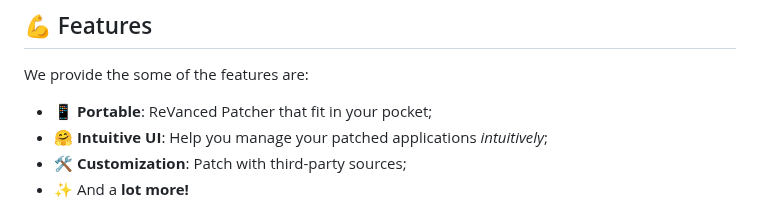
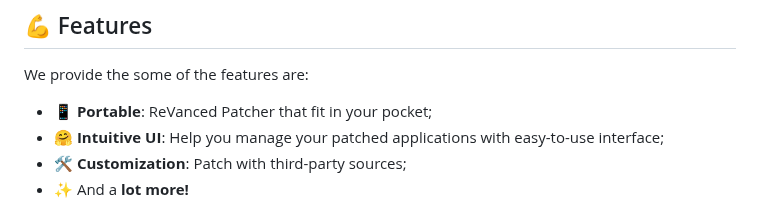
Before and after one commit to ReVanced/revanced-manager, a Markdown page: README.md, the part around the change. GitHub-like rendering.

Commit message:
docs: part 9.5
merge changes from `dev` (flutter)

```diff
--- a/README.md
+++ b/README.md
@@ -70,7 +70,7 @@ ReVanced Manager is an Android application that uses ReVanced Patcher to add, re
 We provide the some of the features are:
 
 * 📱 **Portable**: ReVanced Patcher that fit in your pocket;
-* 🤗 **Intuitive UI**: Help you manage your patched applications *intuitively*;
+* 🤗 **Intuitive UI**: Help you manage your patched applications with easy-to-use interface;
 * 🛠️ **Customization**: Patch with third-party sources;
 * ✨ And a **lot more!**
 
```
